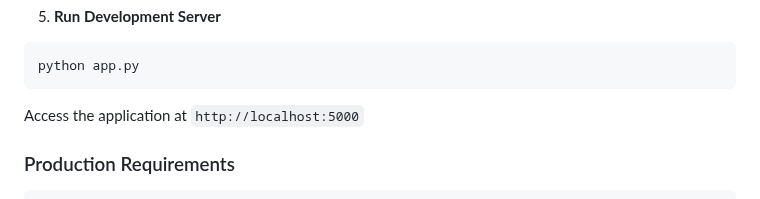
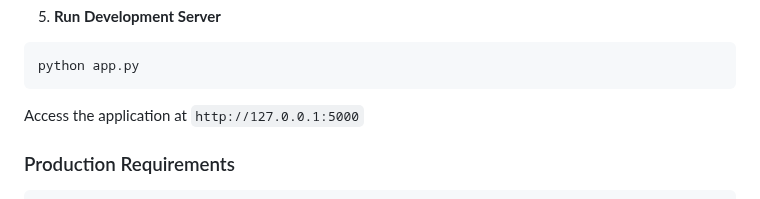
Before and after one commit to AINxtGenDev/stecher_tennis, a Markdown page: README.md, the part around the change. Rendered like a GitHub page.

````diff
--- a/README.md
+++ b/README.md
@@ -167,7 +167,7 @@ This will automatically create the SQLite database and populate it with initial
 python app.py
 ```
 
-Access the application at `http://localhost:5000`
+Access the application at `http://127.0.0.1:5000`
 
 ### Production Requirements
 ```
````
